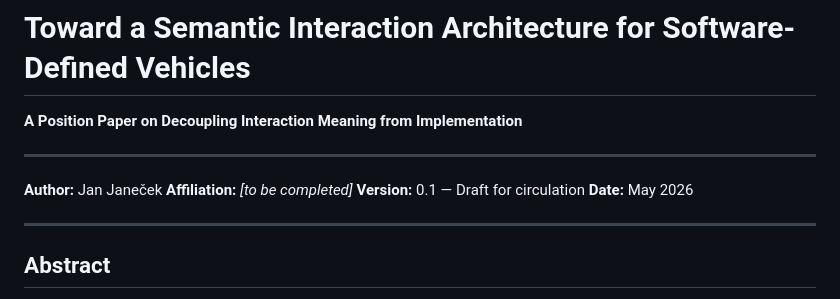
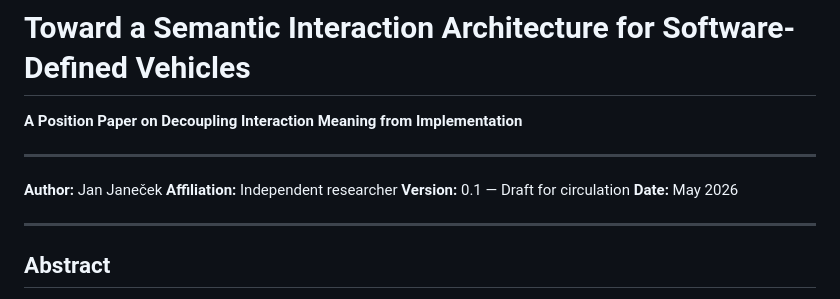
Before and after one commit to yaneczech/SIA, a Markdown page: semantic-interaction-architecture-sdv.md, the part around the change. GitHub-like rendering.

```diff
--- a/semantic-interaction-architecture-sdv.md
+++ b/semantic-interaction-architecture-sdv.md
@@ -5,7 +5,7 @@
 ---
 
 **Author:** Jan Janeček
-**Affiliation:** *[to be completed]*
+**Affiliation:** Independent researcher
 **Version:** 0.1 — Draft for circulation
 **Date:** May 2026
 
```
